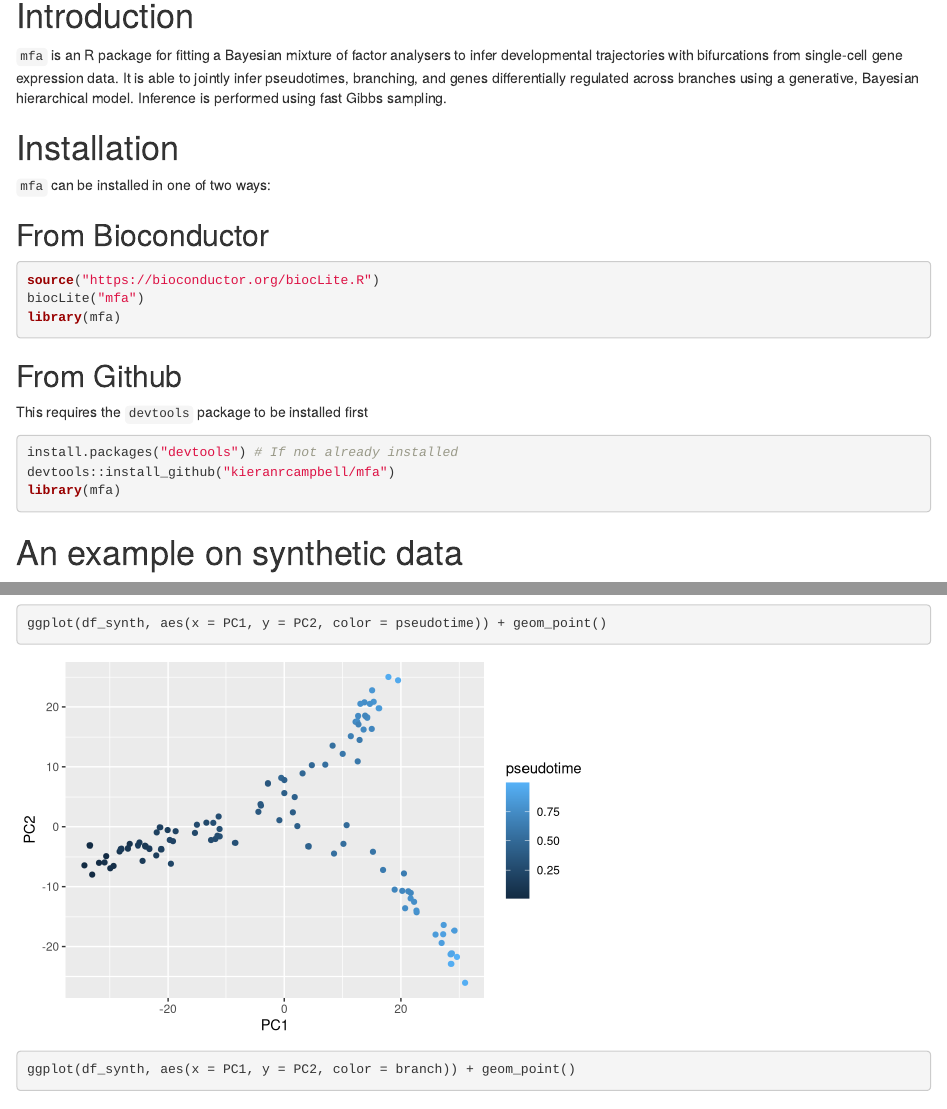
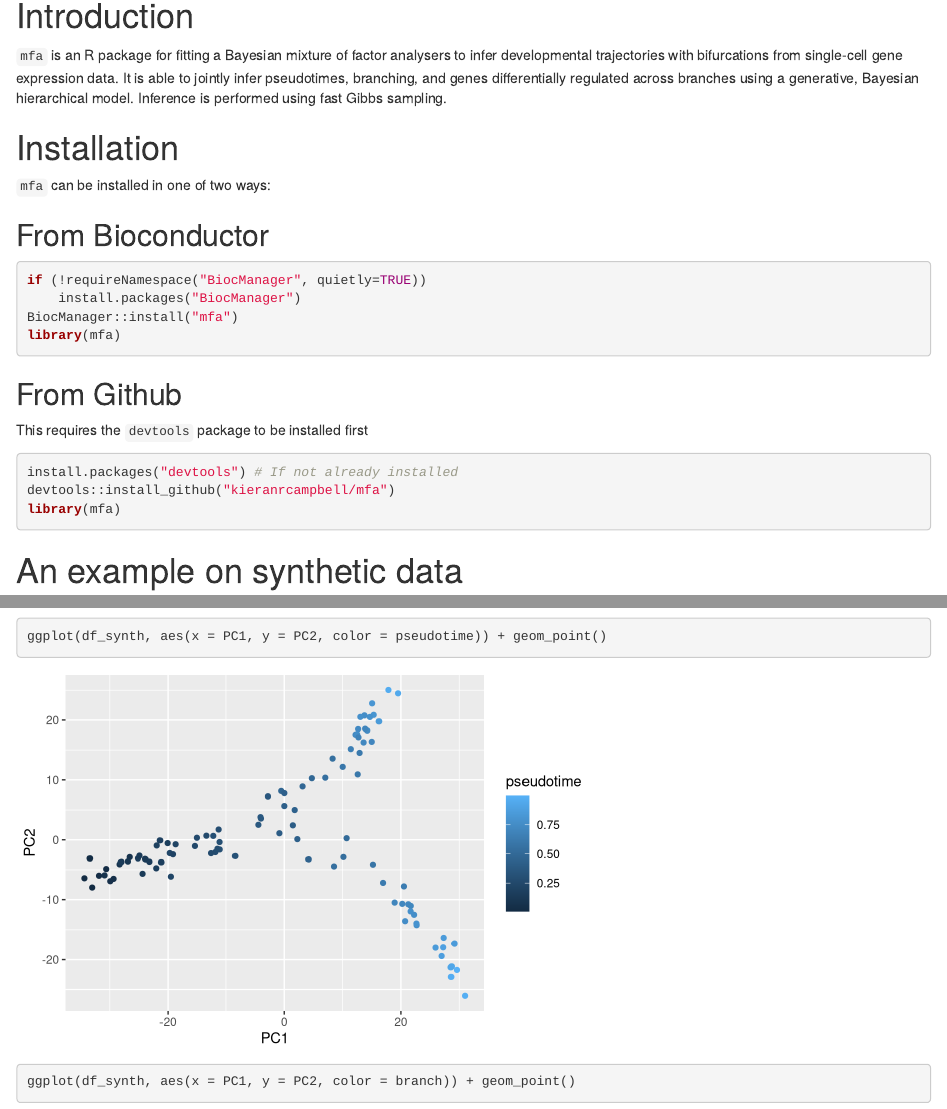
Before and after one commit to kieranrcampbell/mfa, an R Markdown document (vignettes/introduction_to_mfa.Rmd): the page in a window 1100 px wide, from 150 px down, and a second part further down, joined at a grey line. Rendered offline with R 4.5, knitr and Pandoc, with nearby package versions; drawn as R Markdown's standard HTML page in place of the format the file asks for; code that draws random numbers runs with fixed seeds of ours; some code elsewhere in the file could not run offline.

Commit message:
replace BiocInstaller biocLite mentions with BiocManager

````diff
--- a/vignettes/introduction_to_mfa.Rmd
+++ b/vignettes/introduction_to_mfa.Rmd
@@ -30,8 +30,9 @@ knitr::opts_chunk$set(echo = TRUE, cache = TRUE, fig.width = 6, fig.height = 4,
 ## From Bioconductor
 
 ```{r install-bioconductor, eval = FALSE}
-source("https://bioconductor.org/biocLite.R")
-biocLite("mfa")
+if (!requireNamespace("BiocManager", quietly=TRUE))
+    install.packages("BiocManager")
+BiocManager::install("mfa")
 library(mfa)
 ```
 
````
Also changed, not shown: README.md, 1 other file.
